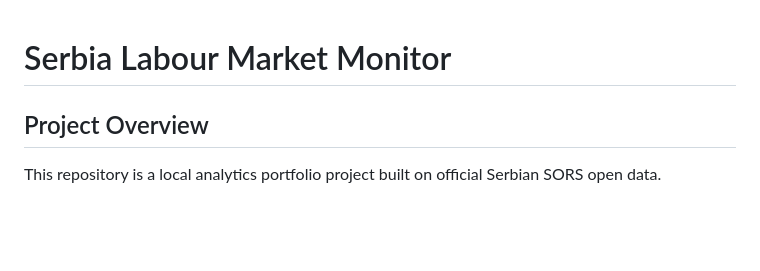
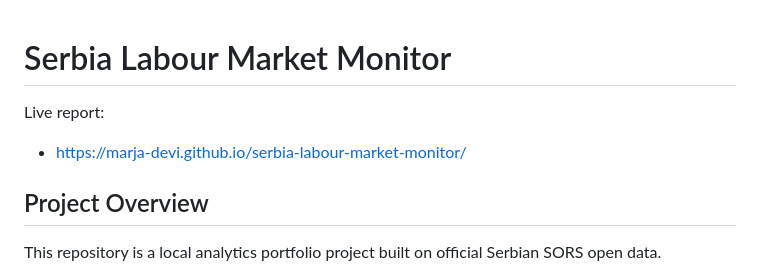
Before and after one commit to marja-devi/serbia-labour-market-monitor, a Markdown page: README.md, the part around the change. GitHub-like rendering; blank space fills up the shorter version.

Commit message:
Add live report link to README

```diff
--- a/README.md
+++ b/README.md
@@ -1,4 +1,7 @@
 # Serbia Labour Market Monitor
+
+Live report:
+- [https://marja-devi.github.io/serbia-labour-market-monitor/](https://marja-devi.github.io/serbia-labour-market-monitor/)
 
 ## Project Overview
 This repository is a local analytics portfolio project built on official Serbian SORS open data.
```
